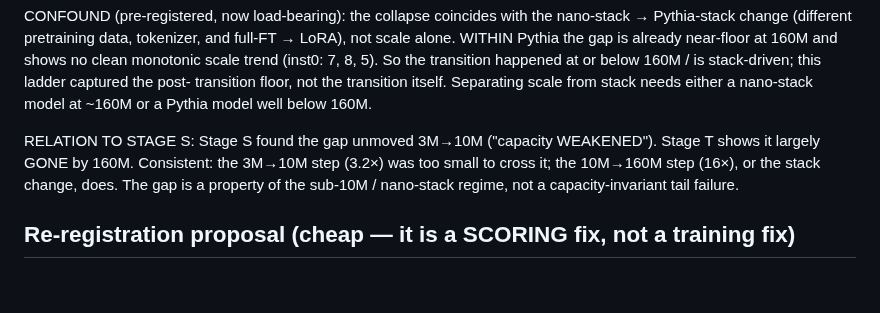
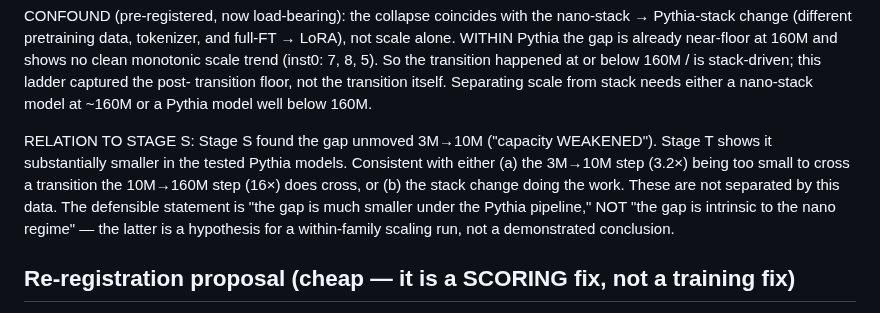
Before and after one commit to wwk5q8z6kk-bit/nano-lm, a Markdown page: trajectory/EQUIVALENCE_STOP.md, the part around the change. Drawn GitHub-style; blank space fills up the shorter version.

```diff
--- a/trajectory/EQUIVALENCE_STOP.md
+++ b/trajectory/EQUIVALENCE_STOP.md
@@ -79,9 +79,12 @@ transition floor, not the transition itself. Separating scale from stack needs
 either a nano-stack model at ~160M or a Pythia model well below 160M.
 
 RELATION TO STAGE S: Stage S found the gap unmoved 3M→10M ("capacity WEAKENED").
-Stage T shows it largely GONE by 160M. Consistent: the 3M→10M step (3.2×) was too
-small to cross it; the 10M→160M step (16×), or the stack change, does. The gap is a
-property of the sub-10M / nano-stack regime, not a capacity-invariant tail failure.
+Stage T shows it substantially smaller in the tested Pythia models. Consistent with
+either (a) the 3M→10M step (3.2×) being too small to cross a transition the 10M→160M
+step (16×) does cross, or (b) the stack change doing the work. These are not
+separated by this data. The defensible statement is "the gap is much smaller under
+the Pythia pipeline," NOT "the gap is intrinsic to the nano regime" — the latter is
+a hypothesis for a within-family scaling run, not a demonstrated conclusion.
 
 ## Re-registration proposal (cheap — it is a SCORING fix, not a training fix)
 
```
Also changed, not shown: papers/paper1_draft.md (added, +205 -0 lines).
